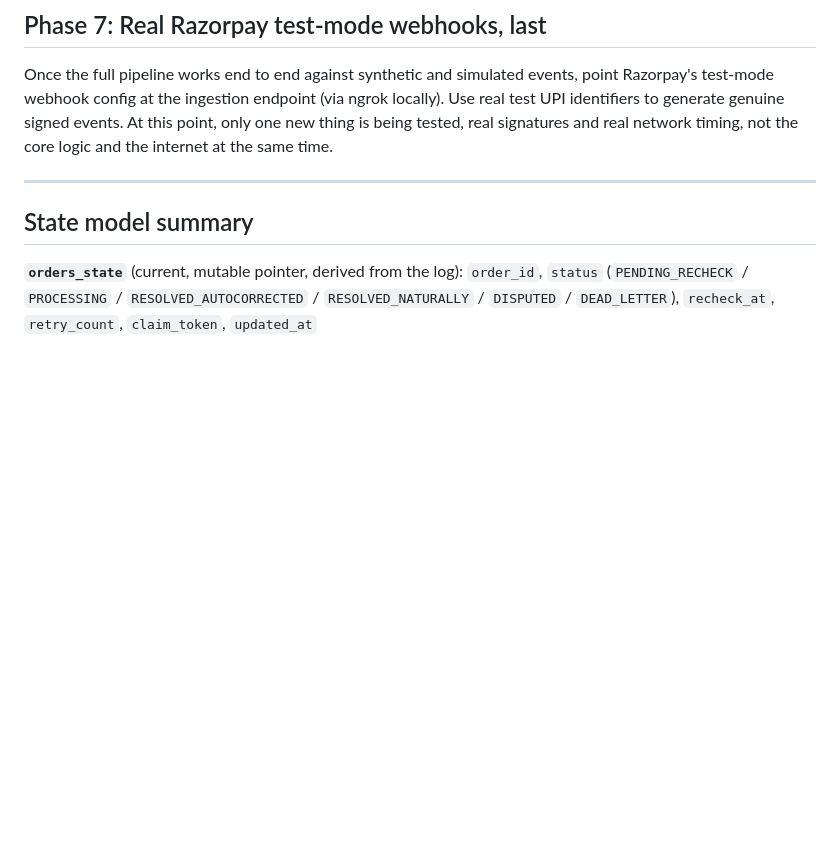
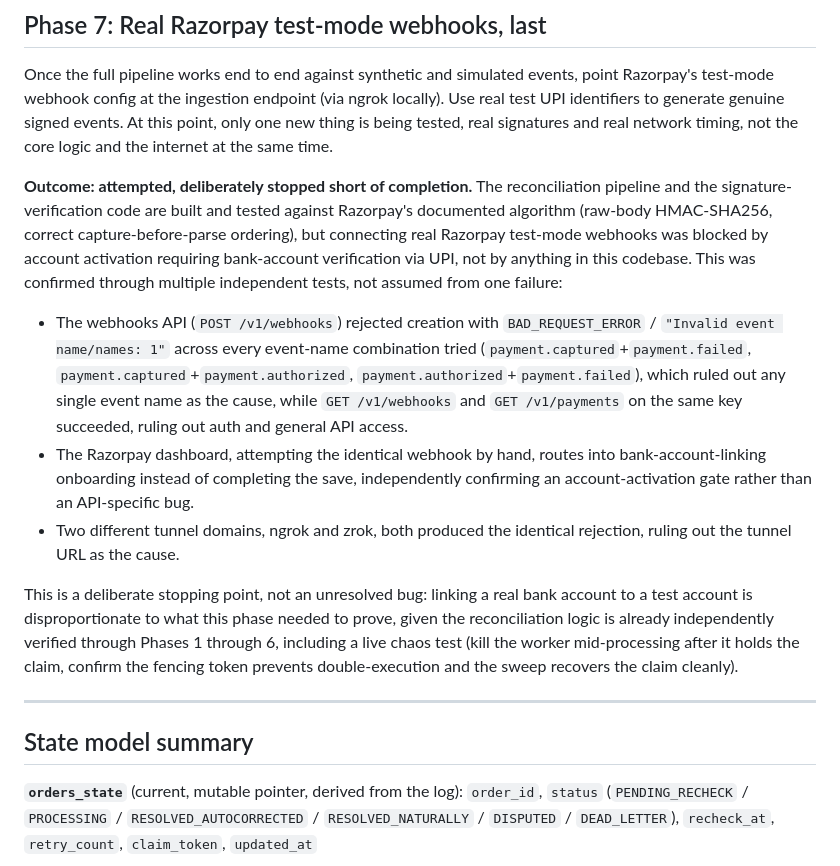
Before and after one commit to Khushi-Tyagi9/verisync, a Markdown page: verisync_architecture_plan.md, the part around the change. Drawn GitHub-style; blank space fills up the shorter version.

Commit message:
Document why real Razorpay webhook integration was blocked
Added a note to the architecture plan recording that the reconciliation
pipeline and signature-verification code are built and tested against
Razorpay's documented algorithm, but connecting real test-mode webhooks
was blocked by account activation requiring bank-account verification
via UPI. Confirmed independently through the webhooks API (isolated
across event-name combinations), the dashboard (routes into
bank-linking onboarding), and two different tunnel domains (ngrok and
zrok, both producing the identical rejection, ruling out the tunnel
URL). Recorded as a deliberate stopping point given the reconciliation
logic is already independently verified end to end, including a live
chaos test.

```diff
--- a/verisync_architecture_plan.md
+++ b/verisync_architecture_plan.md
@@ -108,6 +108,14 @@ Reads live from Postgres. Visually separates `out_of_scope_events` (a quiet stat
 
 Once the full pipeline works end to end against synthetic and simulated events, point Razorpay's test-mode webhook config at the ingestion endpoint (via ngrok locally). Use real test UPI identifiers to generate genuine signed events. At this point, only one new thing is being tested, real signatures and real network timing, not the core logic and the internet at the same time.
 
+**Outcome: attempted, deliberately stopped short of completion.** The reconciliation pipeline and the signature-verification code are built and tested against Razorpay's documented algorithm (raw-body HMAC-SHA256, correct capture-before-parse ordering), but connecting real Razorpay test-mode webhooks was blocked by account activation requiring bank-account verification via UPI, not by anything in this codebase. This was confirmed through multiple independent tests, not assumed from one failure:
+
+- The webhooks API (`POST /v1/webhooks`) rejected creation with `BAD_REQUEST_ERROR` / `"Invalid event name/names: 1"` across every event-name combination tried (`payment.captured`+`payment.failed`, `payment.captured`+`payment.authorized`, `payment.authorized`+`payment.failed`), which ruled out any single event name as the cause, while `GET /v1/webhooks` and `GET /v1/payments` on the same key succeeded, ruling out auth and general API access.
+- The Razorpay dashboard, attempting the identical webhook by hand, routes into bank-account-linking onboarding instead of completing the save, independently confirming an account-activation gate rather than an API-specific bug.
+- Two different tunnel domains, ngrok and zrok, both produced the identical rejection, ruling out the tunnel URL as the cause.
+
+This is a deliberate stopping point, not an unresolved bug: linking a real bank account to a test account is disproportionate to what this phase needed to prove, given the reconciliation logic is already independently verified through Phases 1 through 6, including a live chaos test (kill the worker mid-processing after it holds the claim, confirm the fencing token prevents double-execution and the sweep recovers the claim cleanly).
+
 ---
 
 ## State model summary
```
